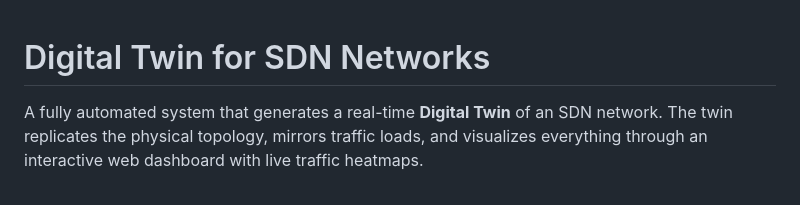
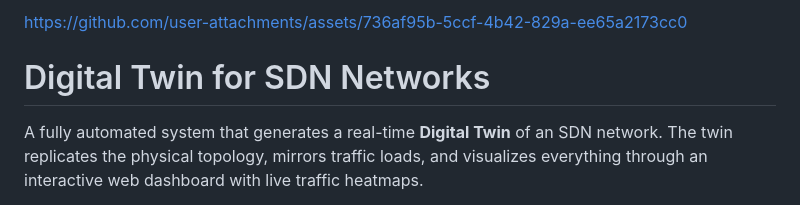
Before and after one commit to JKORRA/Networking, a Markdown page: README.md, the part around one of its changes. Drawn GitHub-style.

Commit message:
video instead of gif
Updated README with new asset links and demo image.

```diff
--- a/README.md
+++ b/README.md
@@ -1,3 +1,7 @@
+
+
+https://github.com/user-attachments/assets/736af95b-5ccf-4b42-829a-ee65a2173cc0
+
 # Digital Twin for SDN Networks
 
 A fully automated system that generates a real-time **Digital Twin** of an SDN network. The twin replicates the physical topology, mirrors traffic loads, and visualizes everything through an interactive web dashboard with live traffic heatmaps.
```
Also changed, not shown: other parts of README.md (+1 -1 lines).
